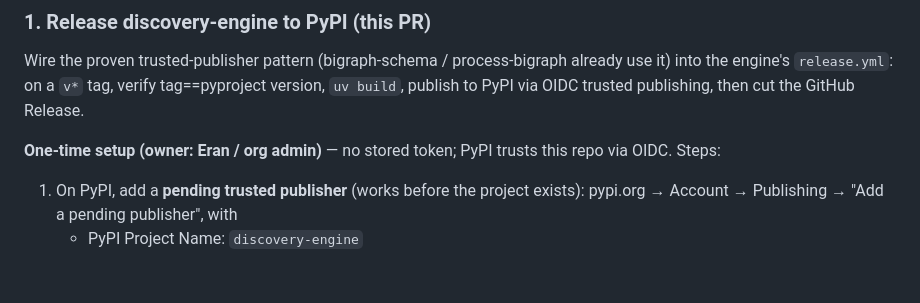
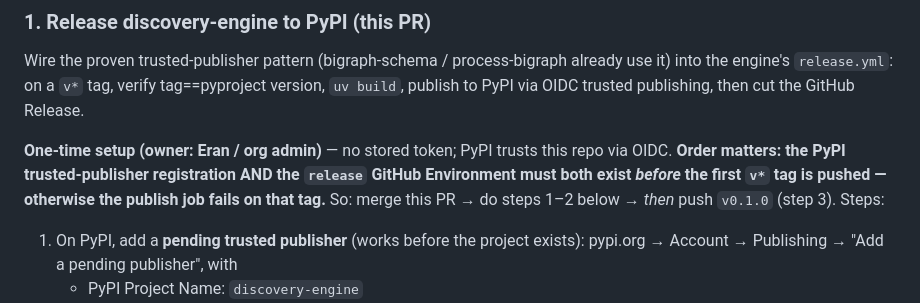
Before and after one commit to vivarium-collective/discovery-engine, a Markdown page: docs/release-and-version-coordination.md, the part around the change. GitHub-like rendering; blank space fills up the shorter version.

Commit message:
docs: warn that PyPI setup + release environment must exist before the first tag
Per review: the trusted-publisher registration and the `release` GitHub Environment
must both be in place before pushing v0.1.0, or the publish job fails on that tag.
Order: merge -> setup -> tag.

```diff
--- a/docs/release-and-version-coordination.md
+++ b/docs/release-and-version-coordination.md
@@ -49,7 +49,10 @@ use it) into the engine's `release.yml`: on a `v*` tag, verify tag==pyproject ve
 `uv build`, publish to PyPI via OIDC trusted publishing, then cut the GitHub Release.
 
 **One-time setup (owner: Eran / org admin)** — no stored token; PyPI trusts this repo
-via OIDC. Steps:
+via OIDC. **Order matters: the PyPI trusted-publisher registration AND the `release`
+GitHub Environment must both exist *before* the first `v*` tag is pushed — otherwise
+the publish job fails on that tag.** So: merge this PR → do steps 1–2 below → *then*
+push `v0.1.0` (step 3). Steps:
 
 1. On PyPI, add a **pending trusted publisher** (works before the project exists):
    pypi.org → Account → Publishing → "Add a pending publisher", with
```
